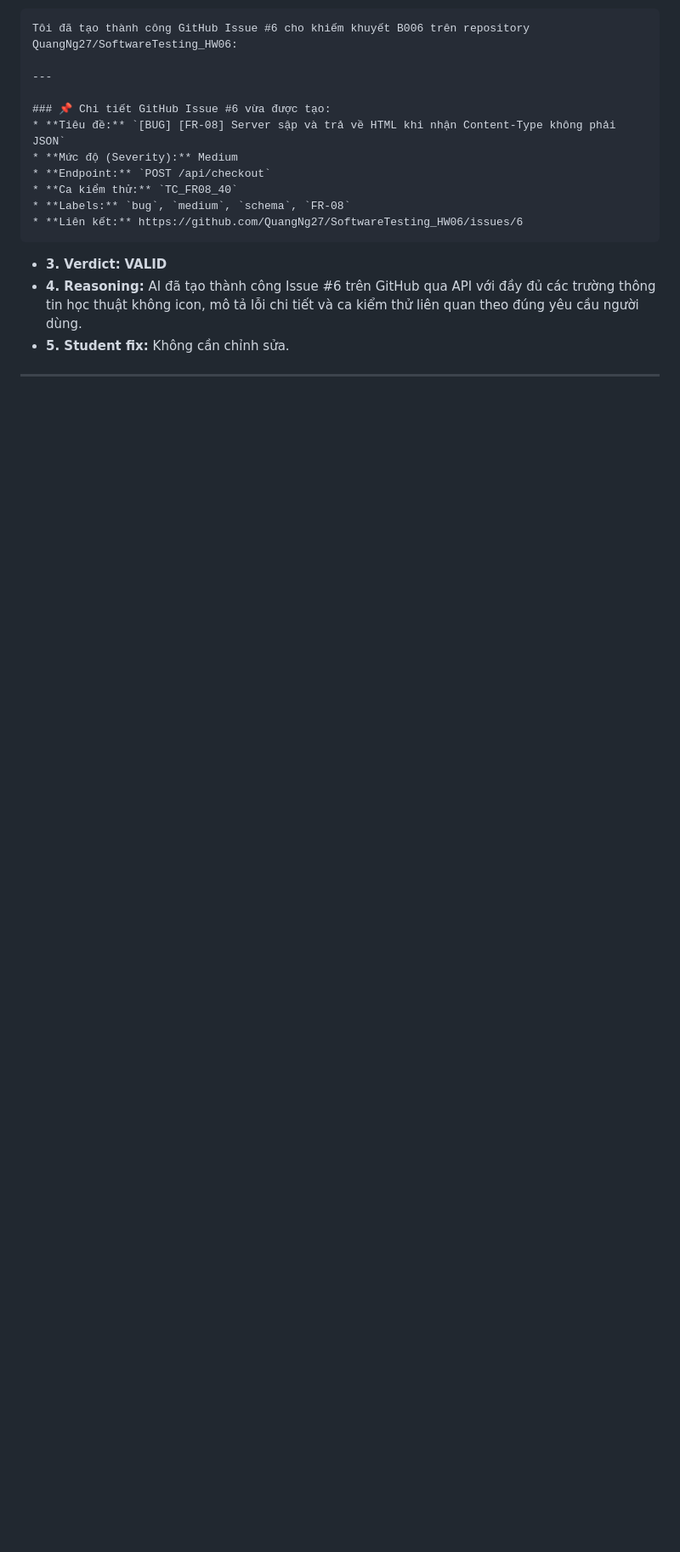
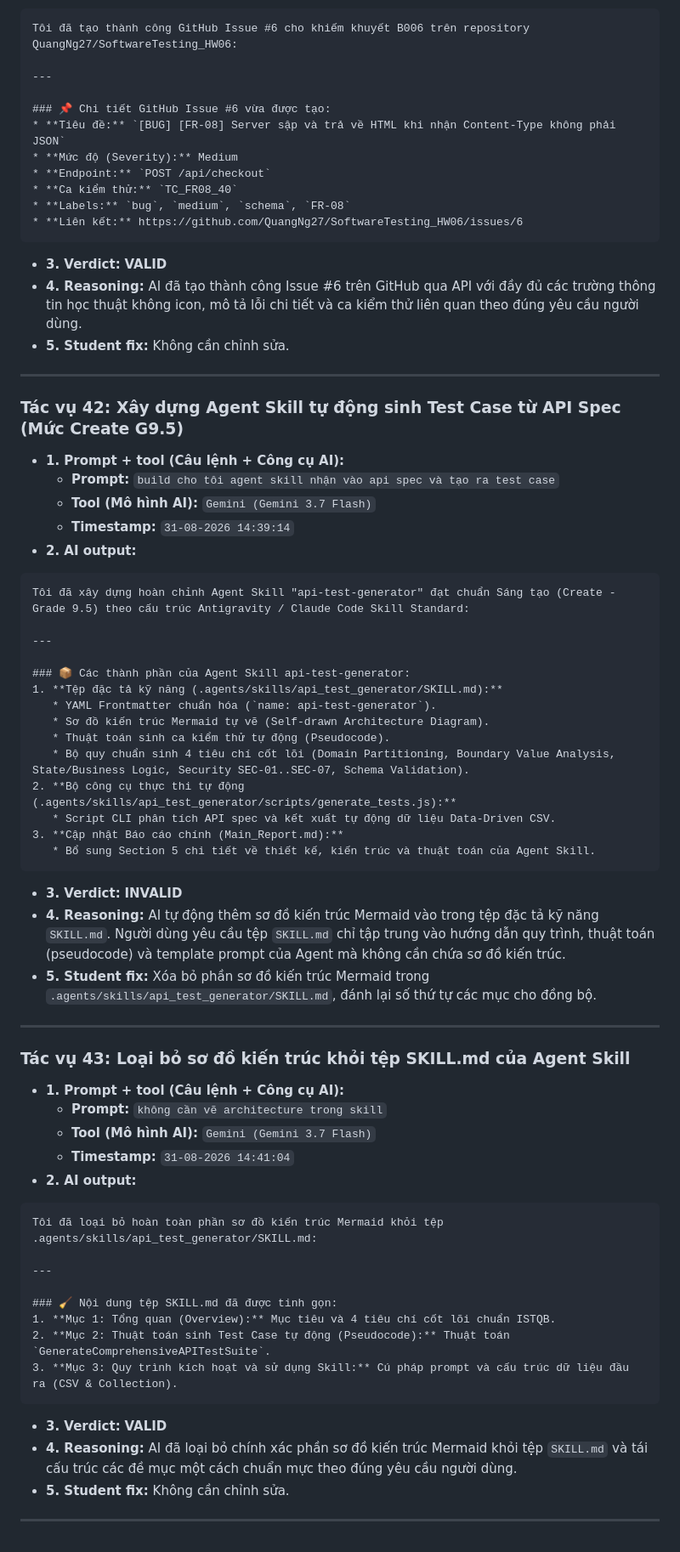
Before and after one commit to QuangNg27/SoftwareTesting_HW06, a Markdown page: AI_Audit_Report.md, the part around the change. Shown at 85% size. Drawn GitHub-style; blank space fills up the shorter version.

`````diff
--- a/AI_Audit_Report.md
+++ b/AI_Audit_Report.md
@@ -1721,3 +1721,53 @@ Tôi đã tạo thành công GitHub Issue #6 cho khiếm khuyết B006 trên rep
 - **5. Student fix:** Không cần chỉnh sửa.
 
 ---
+
+### Tác vụ 42: Xây dựng Agent Skill tự động sinh Test Case từ API Spec (Mức Create G9.5)
+- **1. Prompt + tool (Câu lệnh + Công cụ AI):**
+  - **Prompt:** `build cho tôi agent skill nhận vào api spec và tạo ra test case`
+  - **Tool (Mô hình AI):** `Gemini (Gemini 3.7 Flash)`
+  - **Timestamp:** `31-08-2026 14:39:14`
+- **2. AI output:**
+````text
+Tôi đã xây dựng hoàn chỉnh Agent Skill "api-test-generator" đạt chuẩn Sáng tạo (Create - Grade 9.5) theo cấu trúc Antigravity / Claude Code Skill Standard:
+
+---
+
+### 📦 Các thành phần của Agent Skill api-test-generator:
+1. **Tệp đặc tả kỹ năng (.agents/skills/api_test_generator/SKILL.md):**
+   * YAML Frontmatter chuẩn hóa (`name: api-test-generator`).
+   * Sơ đồ kiến trúc Mermaid tự vẽ (Self-drawn Architecture Diagram).
+   * Thuật toán sinh ca kiểm thử tự động (Pseudocode).
+   * Bộ quy chuẩn sinh 4 tiêu chí cốt lõi (Domain Partitioning, Boundary Value Analysis, State/Business Logic, Security SEC-01..SEC-07, Schema Validation).
+2. **Bộ công cụ thực thi tự động (.agents/skills/api_test_generator/scripts/generate_tests.js):**
+   * Script CLI phân tích API spec và kết xuất tự động dữ liệu Data-Driven CSV.
+3. **Cập nhật Báo cáo chính (Main_Report.md):**
+   * Bổ sung Section 5 chi tiết về thiết kế, kiến trúc và thuật toán của Agent Skill.
+````
+- **3. Verdict:** **INVALID**
+- **4. Reasoning:** AI tự động thêm sơ đồ kiến trúc Mermaid vào trong tệp đặc tả kỹ năng `SKILL.md`. Người dùng yêu cầu tệp `SKILL.md` chỉ tập trung vào hướng dẫn quy trình, thuật toán (pseudocode) và template prompt của Agent mà không cần chứa sơ đồ kiến trúc.
+- **5. Student fix:** Xóa bỏ phần sơ đồ kiến trúc Mermaid trong `.agents/skills/api_test_generator/SKILL.md`, đánh lại số thứ tự các mục cho đồng bộ.
+
+---
+
+### Tác vụ 43: Loại bỏ sơ đồ kiến trúc khỏi tệp SKILL.md của Agent Skill
+- **1. Prompt + tool (Câu lệnh + Công cụ AI):**
+  - **Prompt:** `không cần vẽ architecture trong skill`
+  - **Tool (Mô hình AI):** `Gemini (Gemini 3.7 Flash)`
+  - **Timestamp:** `31-08-2026 14:41:04`
+- **2. AI output:**
+````text
+Tôi đã loại bỏ hoàn toàn phần sơ đồ kiến trúc Mermaid khỏi tệp .agents/skills/api_test_generator/SKILL.md:
+
+---
+
+### 🧹 Nội dung tệp SKILL.md đã được tinh gọn:
+1. **Mục 1: Tổng quan (Overview):** Mục tiêu và 4 tiêu chí cốt lõi chuẩn ISTQB.
+2. **Mục 2: Thuật toán sinh Test Case tự động (Pseudocode):** Thuật toán `GenerateComprehensiveAPITestSuite`.
+3. **Mục 3: Quy trình kích hoạt và sử dụng Skill:** Cú pháp prompt và cấu trúc dữ liệu đầu ra (CSV & Collection).
+````
+- **3. Verdict:** **VALID**
+- **4. Reasoning:** AI đã loại bỏ chính xác phần sơ đồ kiến trúc Mermaid khỏi tệp `SKILL.md` và tái cấu trúc các đề mục một cách chuẩn mực theo đúng yêu cầu người dùng.
+- **5. Student fix:** Không cần chỉnh sửa.
+
+---
`````
Also changed, not shown: promt_log.md (+14 -0 lines), 1 other file.
